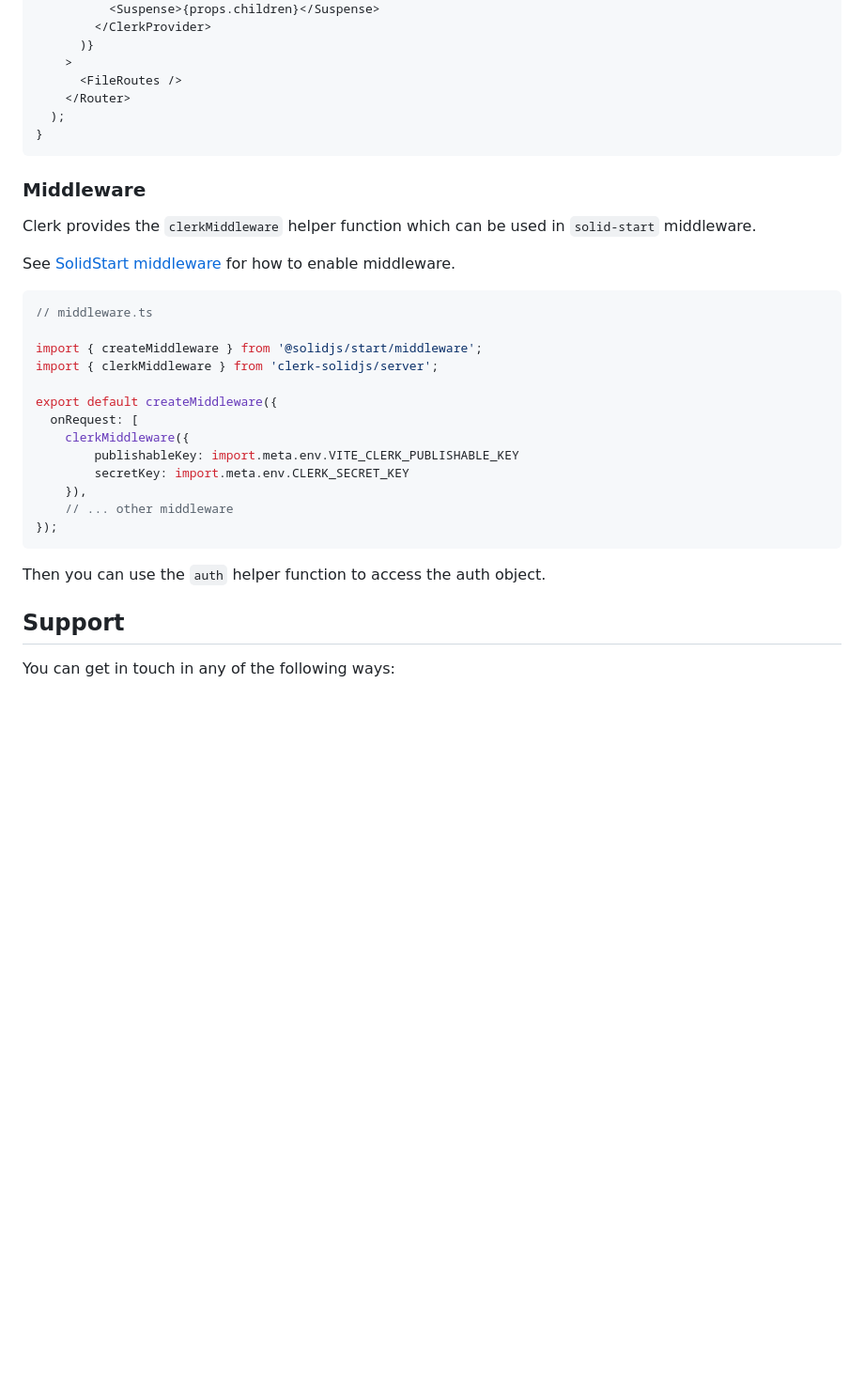
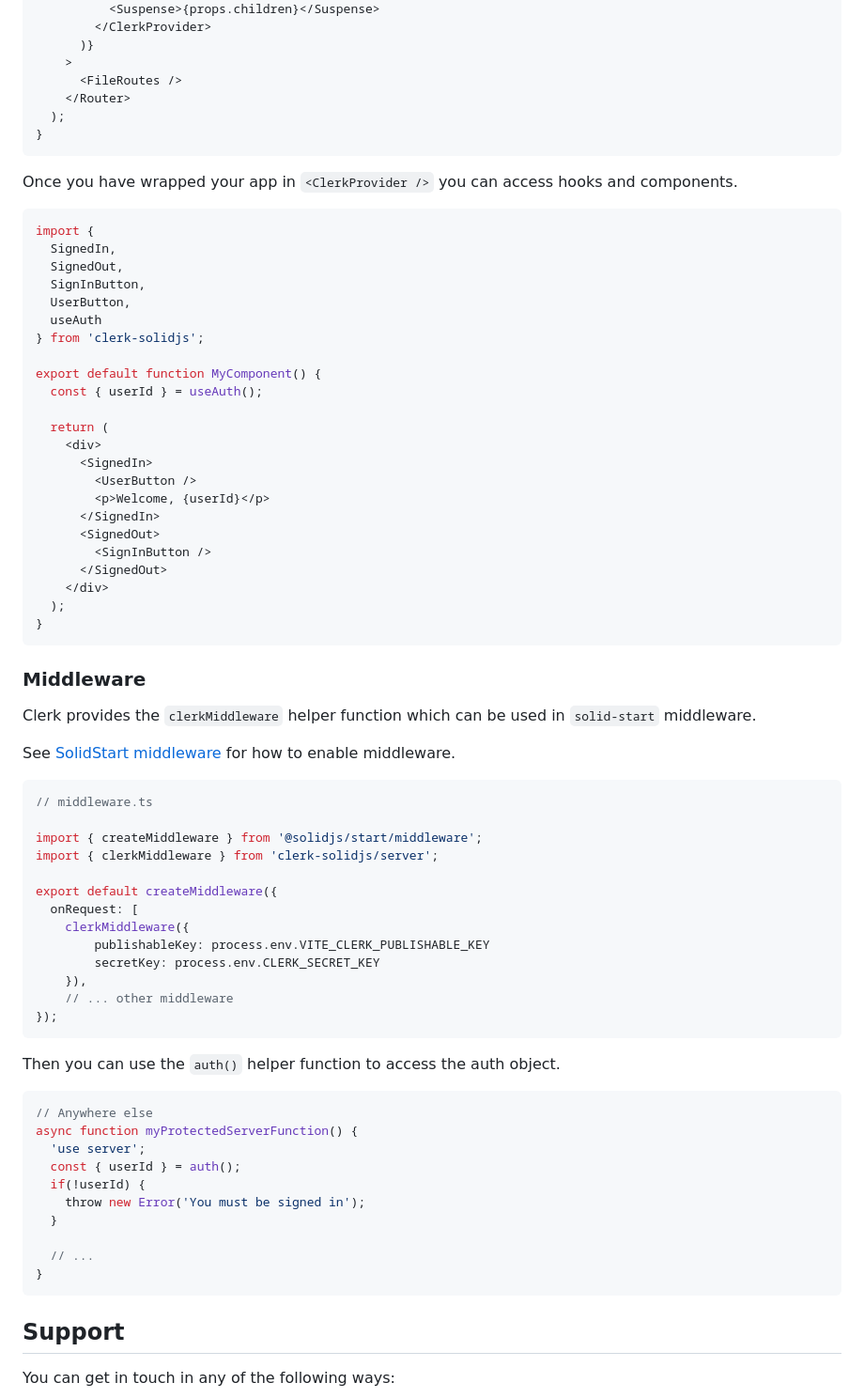
Before and after one commit to spirit-led-software/clerk-solidjs, a Markdown page: README.md, the part around one of its changes. Shown at 94% size. Drawn GitHub-style; blank space fills up the shorter version.

````diff
--- a/README.md
+++ b/README.md
@@ -79,6 +87,34 @@ export default function App() {
 }
 ```
 
+Once you have wrapped your app in `<ClerkProvider />` you can access hooks and components.
+
+```js
+import {
+  SignedIn,
+  SignedOut,
+  SignInButton,
+  UserButton,
+  useAuth
+} from 'clerk-solidjs';
+
+export default function MyComponent() {
+  const { userId } = useAuth();
+
+  return (
+    <div>
+      <SignedIn>
+        <UserButton />
+        <p>Welcome, {userId}</p>
+      </SignedIn>
+      <SignedOut>
+        <SignInButton />
+      </SignedOut>
+    </div>
+  );
+}
+```
+
 ### Middleware
 
 Clerk provides the `clerkMiddleware` helper function which can be used in `solid-start` middleware.
@@ -94,14 +130,27 @@ import { clerkMiddleware } from 'clerk-solidjs/server';
 export default createMiddleware({
   onRequest: [
     clerkMiddleware({
-        publishableKey: import.meta.env.VITE_CLERK_PUBLISHABLE_KEY
-        secretKey: import.meta.env.CLERK_SECRET_KEY
+        publishableKey: process.env.VITE_CLERK_PUBLISHABLE_KEY
+        secretKey: process.env.CLERK_SECRET_KEY
     }),
     // ... other middleware
 });
 ```
 
-Then you can use the `auth` helper function to access the auth object.
+Then you can use the `auth()` helper function to access the auth object.
+
+```js
+// Anywhere else
+async function myProtectedServerFunction() {
+  'use server';
+  const { userId } = auth();
+  if(!userId) {
+    throw new Error('You must be signed in');
+  }
+
+  // ...
+}
+```
 
 ## Support
 
````
Also changed, not shown: other parts of README.md (+9 -1 lines).
